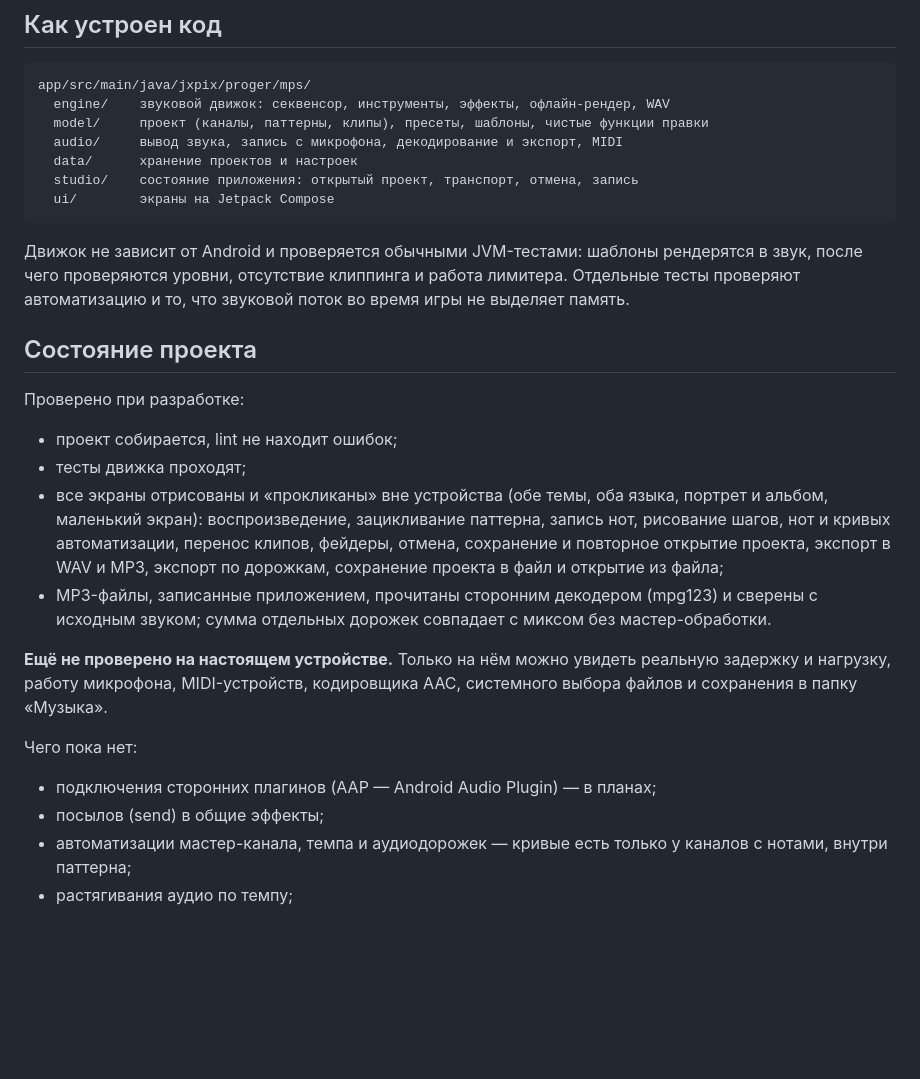
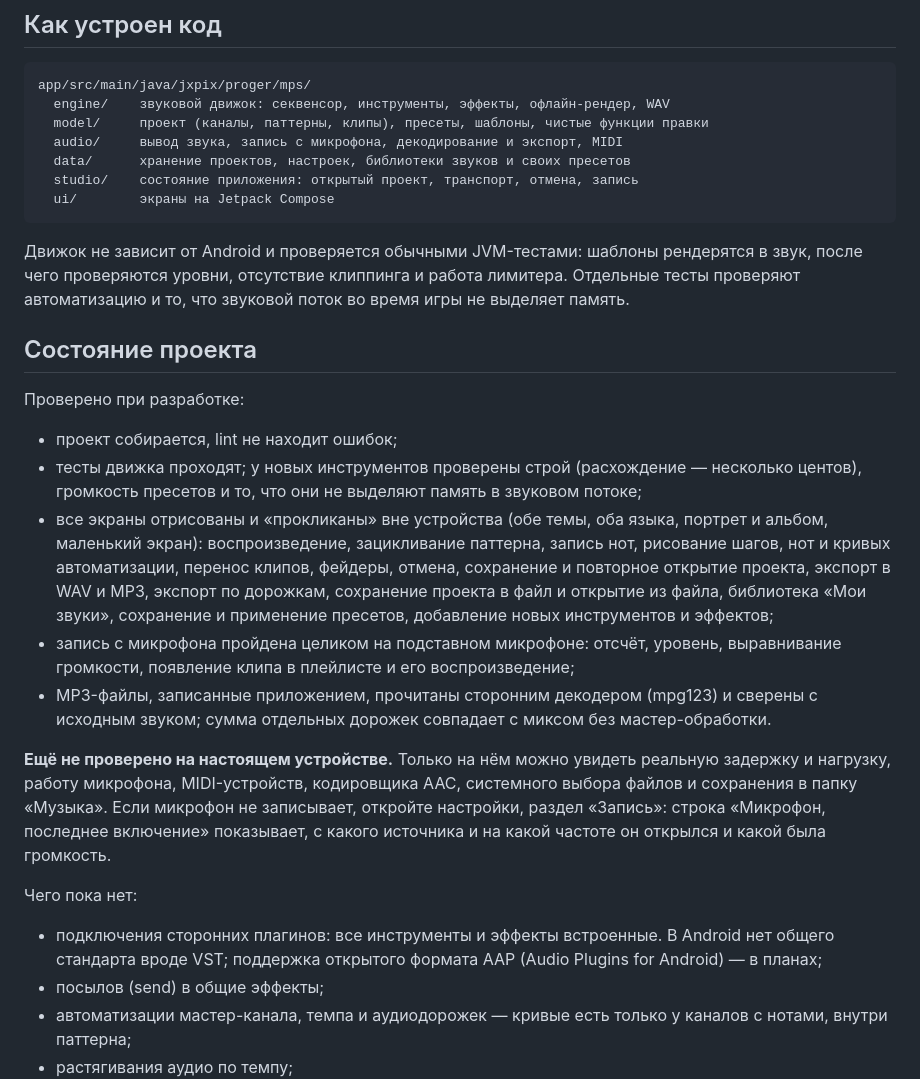
Before and after one commit to ryzhenkahvh/mps, a Markdown page: README.md, the part around one of its changes. Drawn GitHub-style; blank space fills up the shorter version.

````diff
--- a/README.md
+++ b/README.md
@@ -96,7 +114,7 @@ app/src/main/java/jxpix/proger/mps/
   engine/    звуковой движок: секвенсор, инструменты, эффекты, офлайн-рендер, WAV
   model/     проект (каналы, паттерны, клипы), пресеты, шаблоны, чистые функции правки
   audio/     вывод звука, запись с микрофона, декодирование и экспорт, MIDI
-  data/      хранение проектов и настроек
+  data/      хранение проектов, настроек, библиотеки звуков и своих пресетов
   studio/    состояние приложения: открытый проект, транспорт, отмена, запись
   ui/        экраны на Jetpack Compose
 ```
@@ -109,19 +127,26 @@ app/src/main/java/jxpix/proger/mps/
 
 Проверено при разработке:
 - проект собирается, lint не находит ошибок;
-- тесты движка проходят;
+- тесты движка проходят; у новых инструментов проверены строй (расхождение — несколько центов), громкость пресетов
+  и то, что они не выделяют память в звуковом потоке;
 - все экраны отрисованы и «прокликаны» вне устройства (обе темы, оба языка, портрет и альбом, маленький экран):
   воспроизведение, зацикливание паттерна, запись нот, рисование шагов, нот и кривых автоматизации, перенос клипов, фейдеры,
   отмена, сохранение и повторное открытие проекта, экспорт в WAV и MP3, экспорт по дорожкам,
-  сохранение проекта в файл и открытие из файла;
+  сохранение проекта в файл и открытие из файла, библиотека «Мои звуки», сохранение и применение пресетов,
+  добавление новых инструментов и эффектов;
+- запись с микрофона пройдена целиком на подставном микрофоне: отсчёт, уровень, выравнивание громкости,
+  появление клипа в плейлисте и его воспроизведение;
 - MP3-файлы, записанные приложением, прочитаны сторонним декодером (mpg123) и сверены с исходным звуком;
   сумма отдельных дорожек совпадает с миксом без мастер-обработки.
 
 **Ещё не проверено на настоящем устройстве.** Только на нём можно увидеть реальную задержку и нагрузку,
 работу микрофона, MIDI-устройств, кодировщика AAC, системного выбора файлов и сохранения в папку «Музыка».
+Если микрофон не записывает, откройте настройки, раздел «Запись»: строка «Микрофон, последнее включение»
+показывает, с какого источника и на какой частоте он открылся и какой была громкость.
 
 Чего пока нет:
-- подключения сторонних плагинов (AAP — Android Audio Plugin) — в планах;
+- подключения сторонних плагинов: все инструменты и эффекты встроенные. В Android нет общего стандарта вроде VST;
+  поддержка открытого формата AAP (Audio Plugins for Android) — в планах;
 - посылов (send) в общие эффекты;
 - автоматизации мастер-канала, темпа и аудиодорожек — кривые есть только у каналов с нотами, внутри паттерна;
 - растягивания аудио по темпу;
````
Also changed, not shown: other parts of README.md (+26 -7 lines), docs/screenshots/landscape_fm.png (added), docs/screenshots/landscape_presets.png (added), docs/screenshots/landscape_recording.png (added), docs/screenshots/landscape_sounds.png (added), 14 other files.
